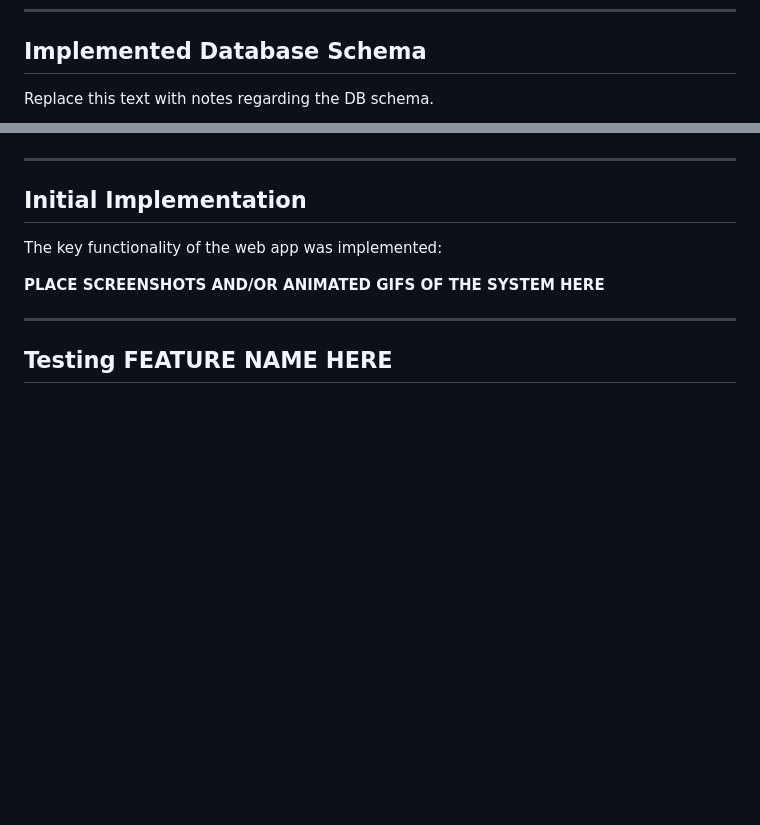
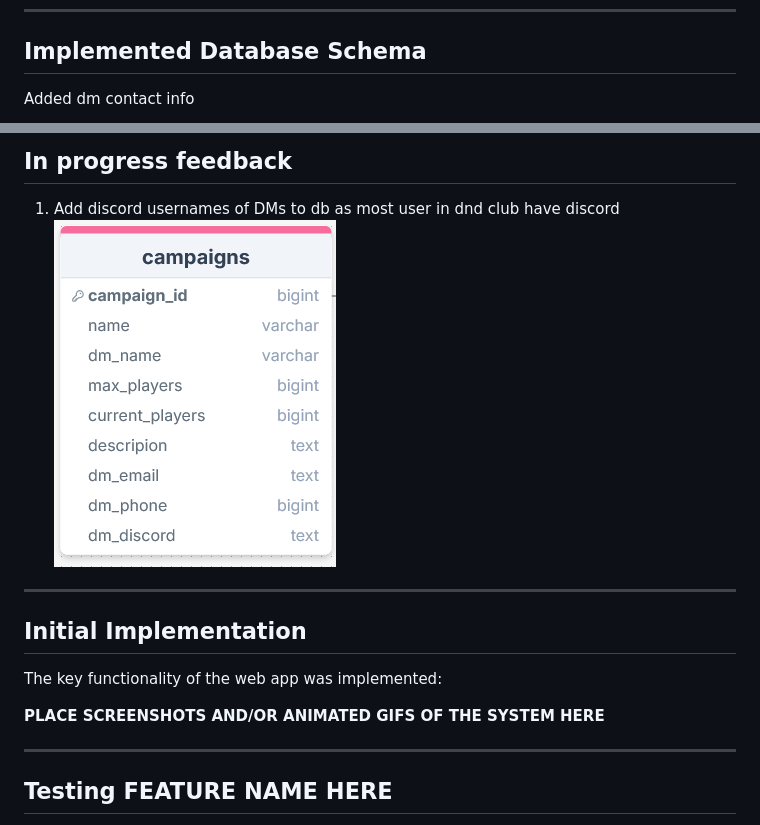
Before and after one commit to waimea-jrainbow/200DTD-DnD-listings, a Markdown page: docs/2-sprint-2-mvp.md, 2 parts joined by grey strips. GitHub-like rendering; pictures changed too: docs/screenshots/dm_discord.png (added); blank space fills up the shorter version.

Commit message:
finished data needed for campaaign view
random css as well and got some feedback and made changes :)

```diff
--- a/docs/2-sprint-2-mvp.md
+++ b/docs/2-sprint-2-mvp.md
@@ -10,5 +10,5 @@ Develop a bare-bones, working web application that provides the key functionalit
 
 ## Implemented Database Schema
 
-Replace this text with notes regarding the DB schema.
+Added dm contact info
 
@@ -16,4 +16,9 @@ Replace this text with notes regarding the DB schema.
 
+
+## In progress feedback
+
+1. Add discord usernames of DMs to db as most user in dnd club have discord
+![SCREENSHOT OF DB SCHEMA CHANGES](screenshots/dm_discord.png)
 
 ---
 
```
Also changed, not shown: other parts of docs/2-sprint-2-mvp.md (+1 -1 lines), docs/1-sprint-1-prototype.md (+1 -1 lines), docs/screenshots/drawSQL.png, 6 other files.
